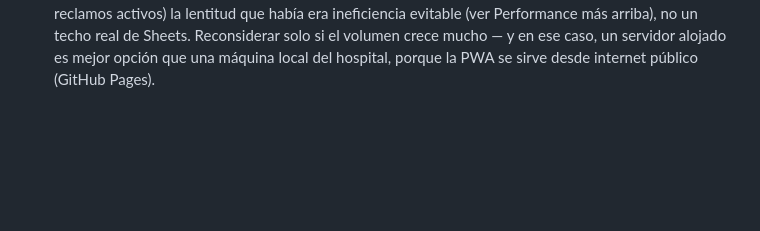
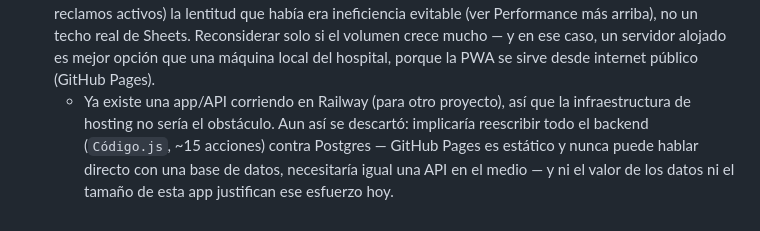
Before and after one commit to jefaturaresonancias/reclamos-rmn, a Markdown page: README.md, the part around the change. Drawn GitHub-style; blank space fills up the shorter version.

Commit message:
Docs: sumar contexto de Railway a la decision de no migrar de Sheets
Co-Authored-By: Claude Sonnet 5 <noreply@anthropic.com>

```diff
--- a/README.md
+++ b/README.md
@@ -209,3 +209,10 @@ nueva a la planilla, hay que sumarla ahí también.
   y en ese caso, un servidor alojado es mejor opción que una máquina
   local del hospital, porque la PWA se sirve desde internet público
   (GitHub Pages).
+  - Ya existe una app/API corriendo en Railway (para otro proyecto), así
+    que la infraestructura de hosting no sería el obstáculo. Aun así se
+    descartó: implicaría reescribir todo el backend (`Código.js`, ~15
+    acciones) contra Postgres — GitHub Pages es estático y nunca puede
+    hablar directo con una base de datos, necesitaría igual una API en
+    el medio — y ni el valor de los datos ni el tamaño de esta app
+    justifican ese esfuerzo hoy.
```
